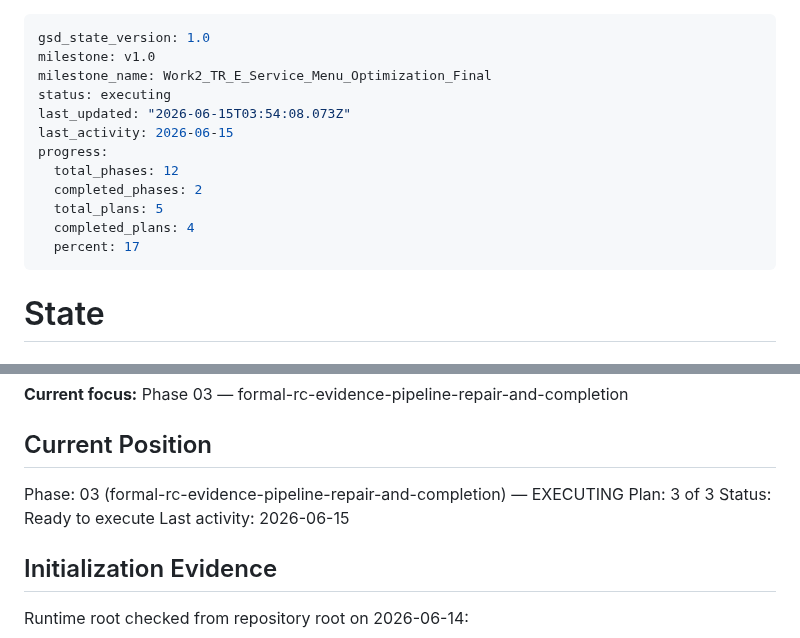
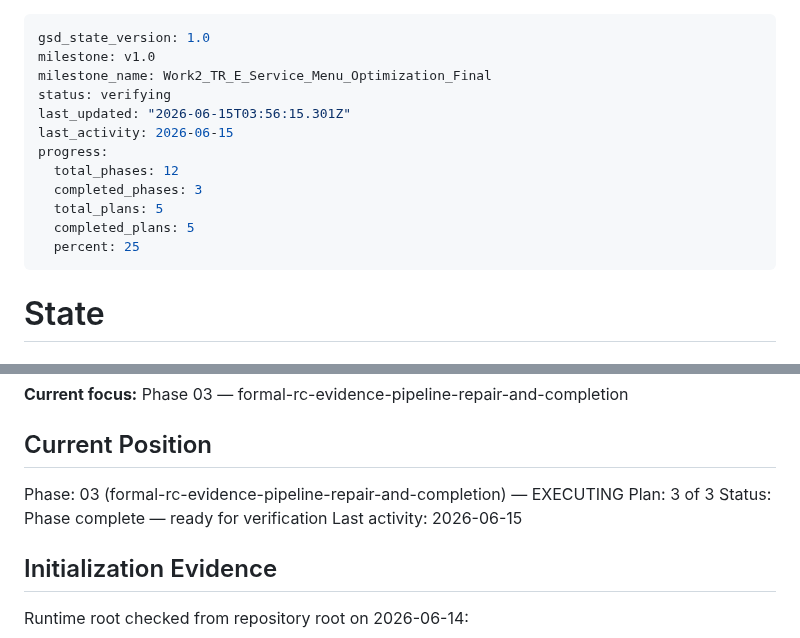
Before and after one commit to ajandxx-cloud/work2_menu, a Markdown page: .planning/STATE.md, 2 parts joined by grey strips. Drawn GitHub-style.

Commit message:
docs(03-03): complete artifact gate handoff plan

```diff
--- a/.planning/STATE.md
+++ b/.planning/STATE.md
@@ -2,15 +2,15 @@
 gsd_state_version: 1.0
 milestone: v1.0
 milestone_name: Work2_TR_E_Service_Menu_Optimization_Final
-status: executing
-last_updated: "2026-06-15T03:54:08.073Z"
+status: verifying
+last_updated: "2026-06-15T03:56:15.301Z"
 last_activity: 2026-06-15
 progress:
   total_phases: 12
-  completed_phases: 2
+  completed_phases: 3
   total_plans: 5
-  completed_plans: 4
-  percent: 17
+  completed_plans: 5
+  percent: 25
 ---
 
 # State
@@ -30,7 +30,7 @@ readiness gates.
 
 Phase: 03 (formal-rc-evidence-pipeline-repair-and-completion) — EXECUTING
 Plan: 3 of 3
-Status: Ready to execute
+Status: Phase complete — ready for verification
 Last activity: 2026-06-15
 
 ## Initialization Evidence
```
Also changed, not shown: .planning/REQUIREMENTS.md (+1 -1 lines), 1 other file.
